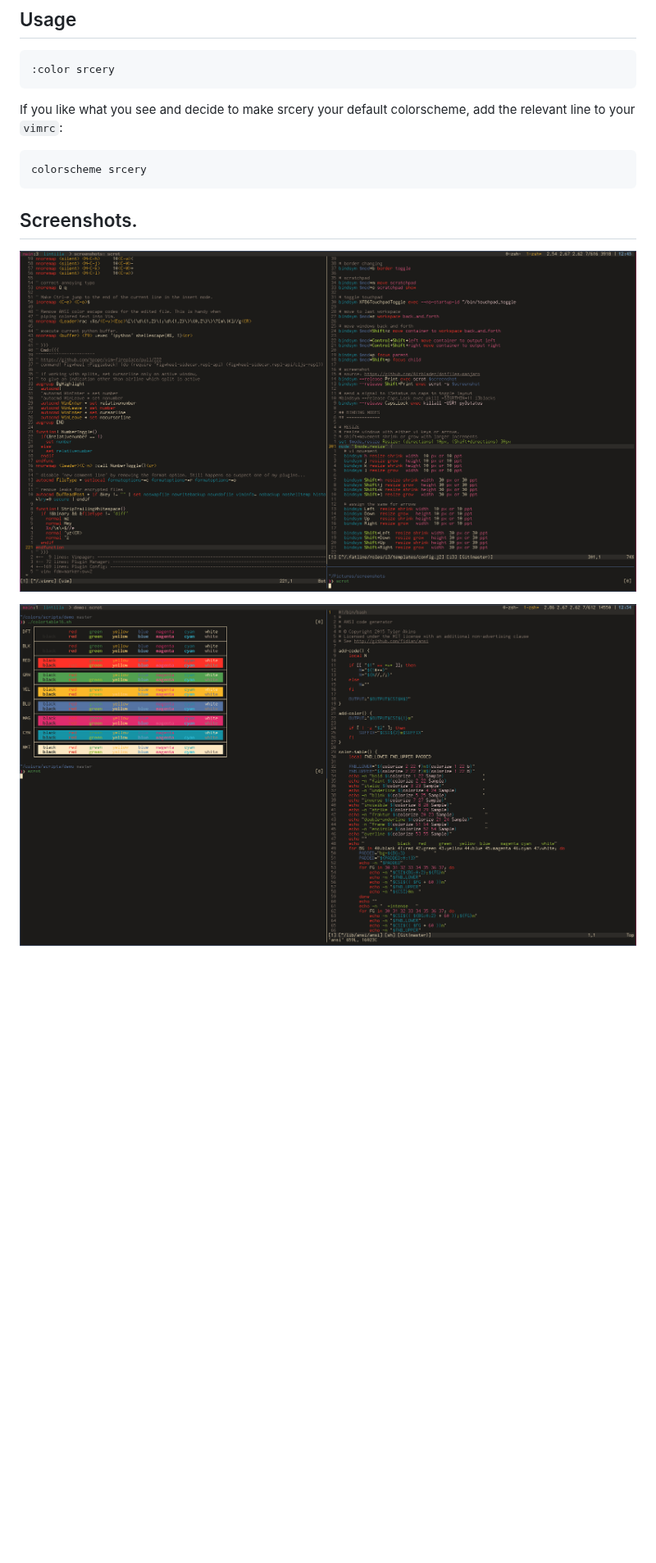
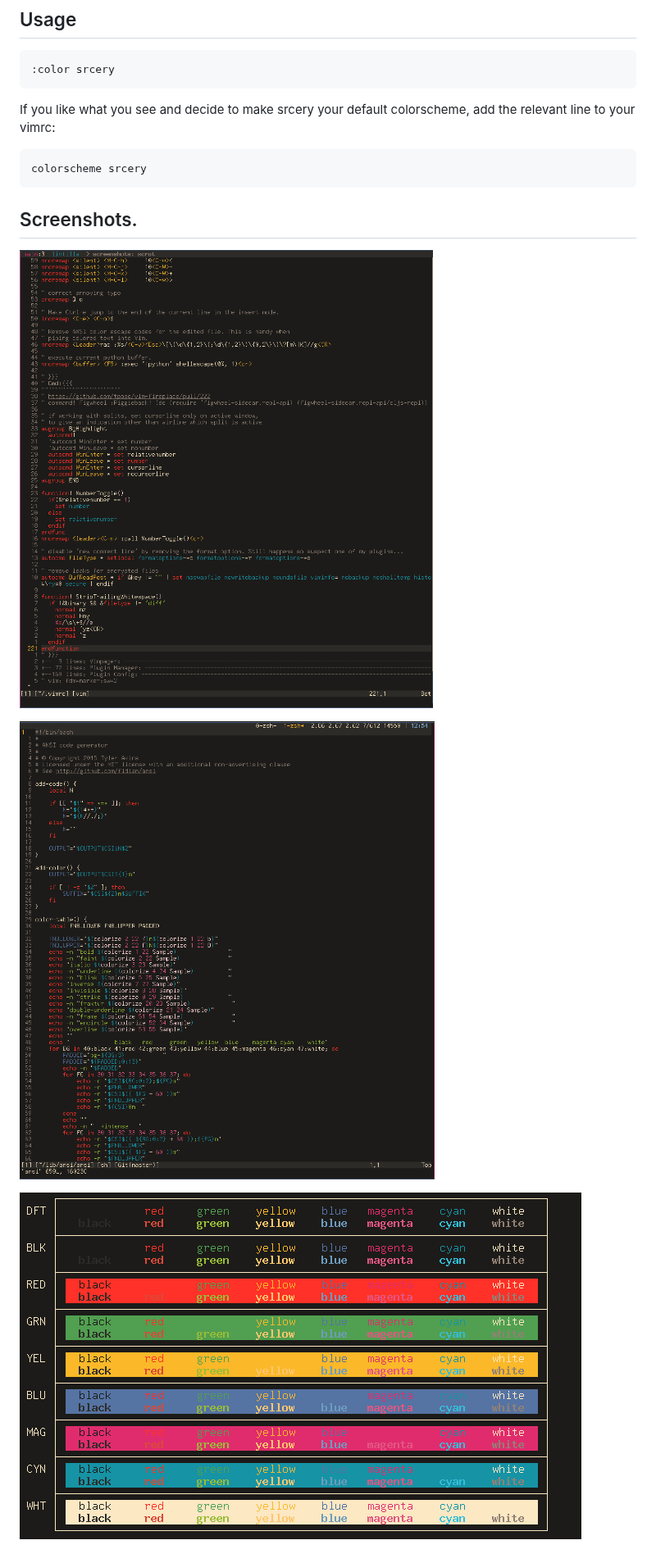
Before and after one commit to srcery-colors/srcery-vim, a Markdown page: README.md, the part around the change. Shown at 82% size. Drawn GitHub-style; pictures changed too: screenshots/scery_shell.png (deleted), screenshots/scery_vim.png (deleted), screenshots/srcery_bash.png (added); blank space fills up the shorter version.

Commit message:
Update screenshots.

````diff
--- a/README.md
+++ b/README.md
@@ -89,12 +89,14 @@ default: 0
 :color srcery
 ```
 
-If you like what you see and decide to make srcery your default colorscheme, add the relevant line to your `vimrc`:
-
-    colorscheme srcery
-
+If you like what you see and decide to make srcery your default colorscheme, add the relevant line to your vimrc:
+```
+colorscheme srcery
+```
 ## Screenshots.
 
-![srcery vim](screenshots/scery_vim.png)
+![srcery vim](screenshots/srcery_vim.png)
 
-![srcery shell](screenshots/scery_shell.png)
+![srcery bash](screenshots/srcery_bash.png)
+
+![srcery table](screenshots/srcery_table.png)
````
